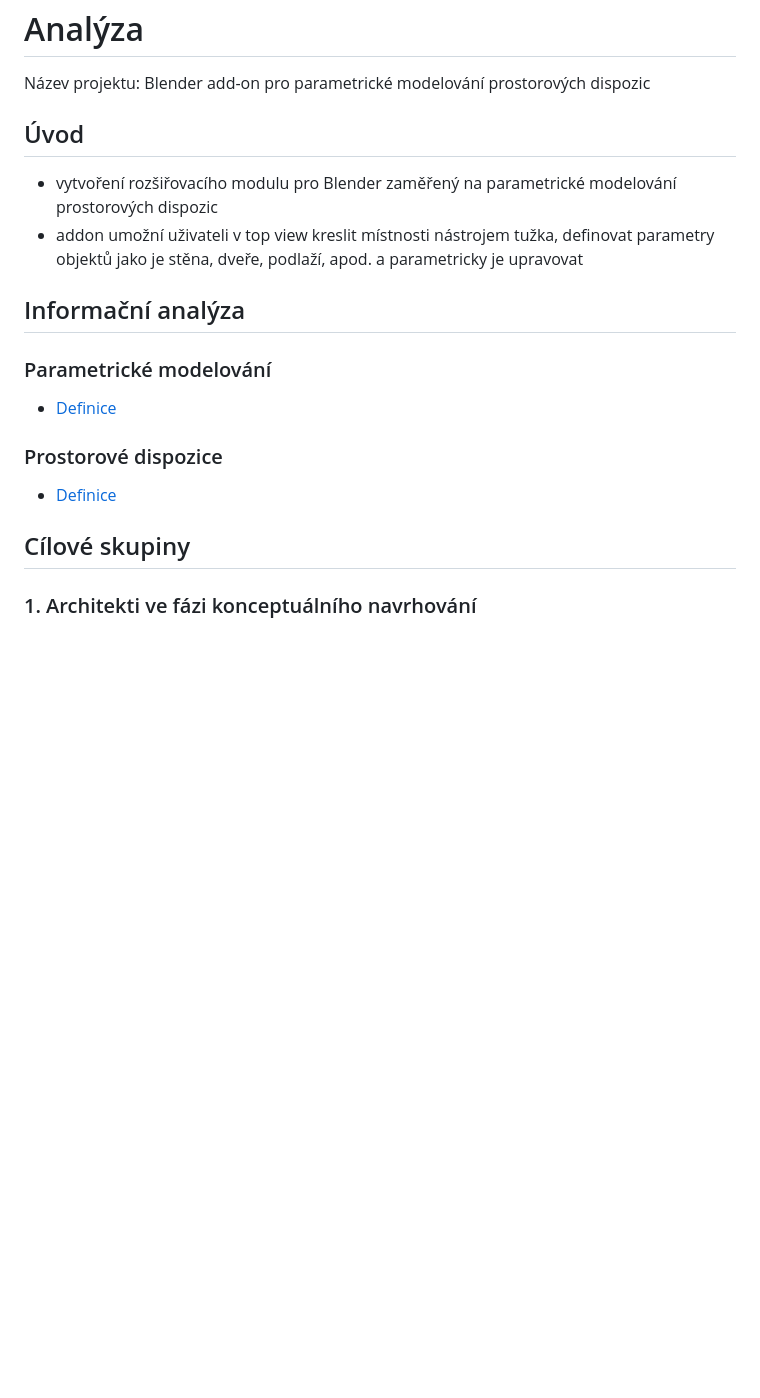
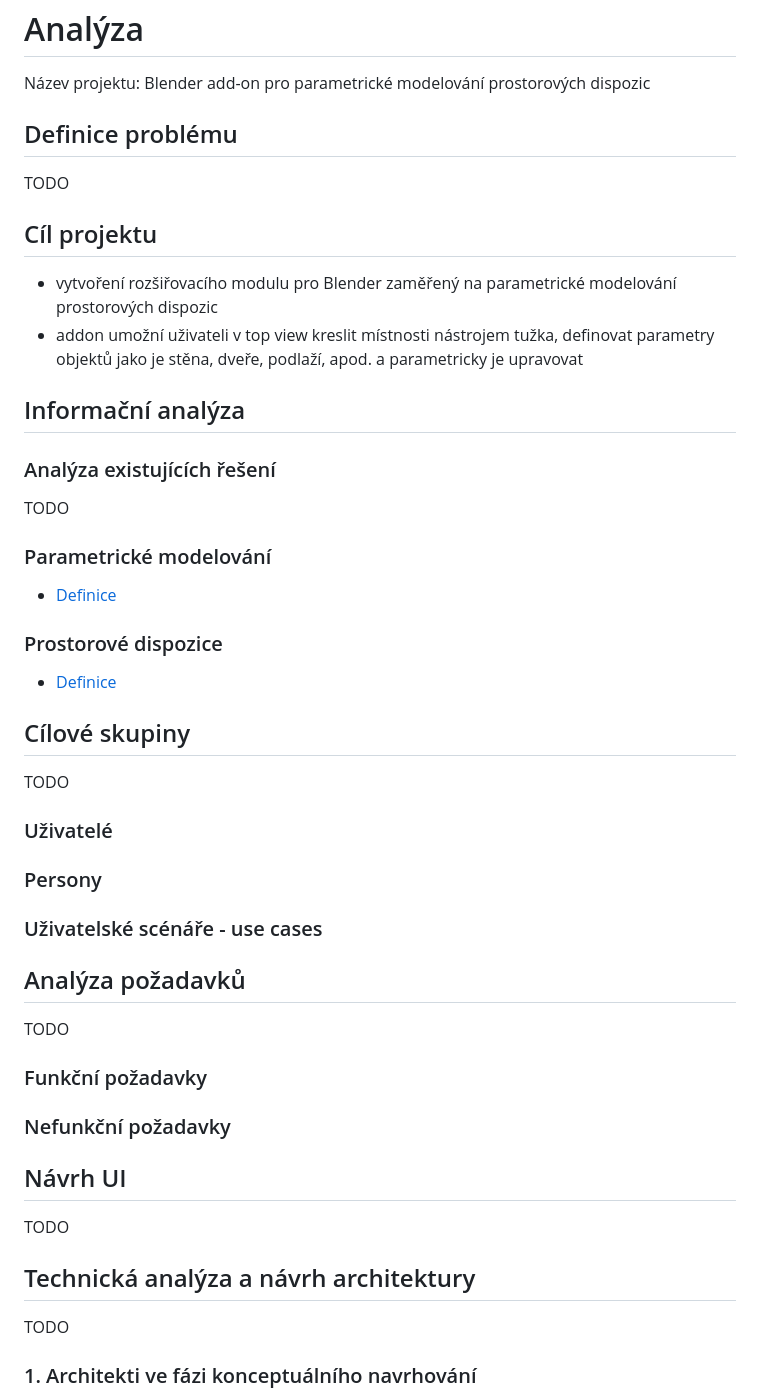
Before and after one commit to TheGingeros/floorplanmaster, a Markdown page: analýza/analyza.md, the part around the change. GitHub-like rendering; blank space fills up the shorter version.

Commit message:
definice kostry analyzi a ted staci doplnit a napsat jednotlive casti

```diff
--- a/analýza/analyza.md
+++ b/analýza/analyza.md
@@ -1,11 +1,17 @@
 # Analýza
 Název projektu: Blender add-on pro parametrické modelování prostorových dispozic
 
-## Úvod
+## Definice problému
+TODO
+
+## Cíl projektu
 - vytvoření rozšiřovacího modulu pro Blender zaměřený na parametrické modelování prostorových dispozic
 - addon umožní uživateli v top view kreslit místnosti nástrojem tužka, definovat parametry objektů jako je stěna, dveře, podlaží, apod. a parametricky je upravovat
 
 ## Informační analýza
+
+### Analýza existujících řešení
+TODO
 
 ### Parametrické modelování
 - [Definice](./definice.md#parametrické-modelování)
@@ -14,6 +20,21 @@ Název projektu: Blender add-on pro parametrické modelování prostorových dis
 - [Definice](./definice.md#prostorová-dispozice)
 
 ## Cílové skupiny
+TODO
+### Uživatelé
+### Persony
+### Uživatelské scénáře - use cases
+
+## Analýza požadavků
+TODO
+### Funkční požadavky
+### Nefunkční požadavky
+
+## Návrh UI
+TODO
+## Technická analýza a návrh architektury
+TODO
+
 ### 1. Architekti ve fázi konceptuálního navrhování
 - software není nástrojem pro tvorbu dokumentace a dat o 3d modelu
 - software je nástroj pro prostorové myšlení
```
